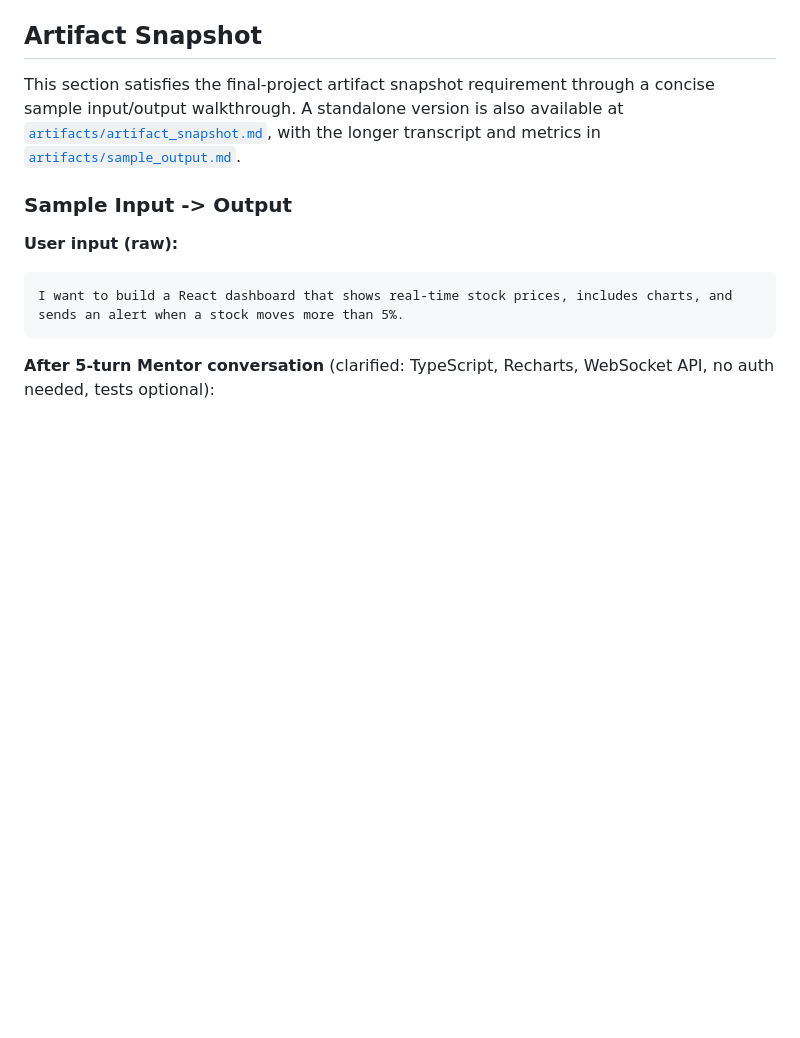
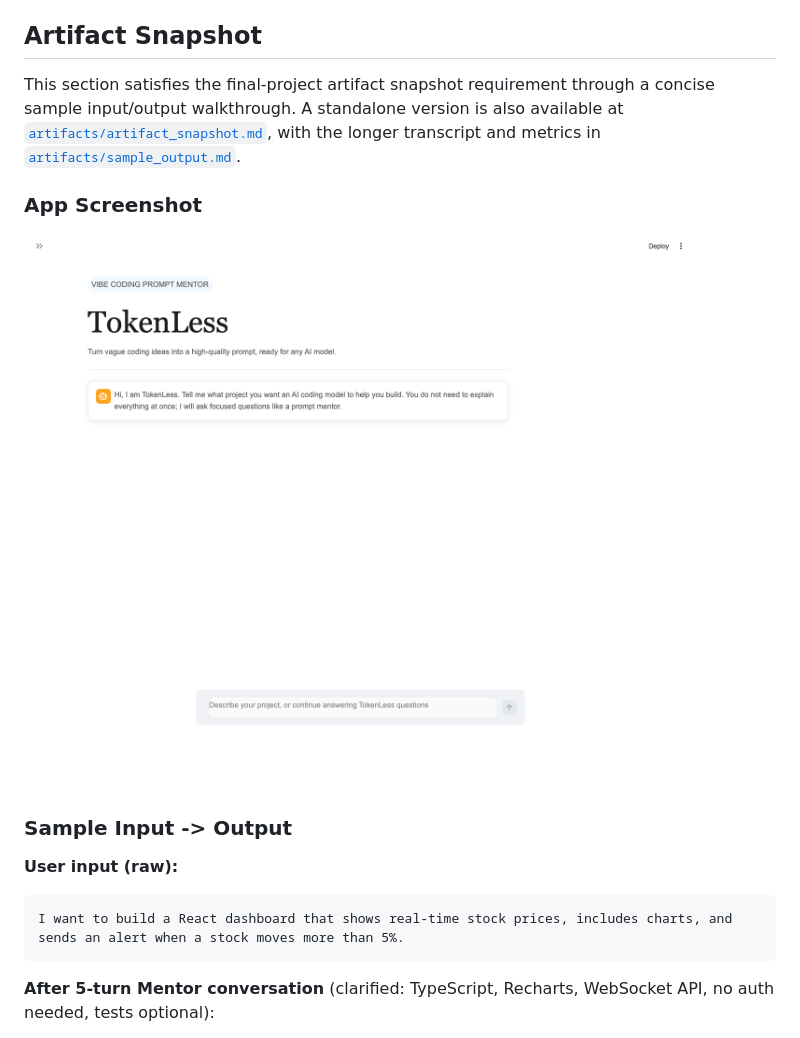
Before and after one commit to coreyjhu-ops/TokenLess, a Markdown page: README.md, the part around the change. Drawn GitHub-style; pictures changed too: artifacts/app-screenshot.png (added); blank space fills up the shorter version.

Commit message:
Add app screenshot artifact

```diff
--- a/README.md
+++ b/README.md
@@ -263,6 +263,10 @@ The system performs well on prompts with 20+ tokens that contain recoverable gap
 
 This section satisfies the final-project artifact snapshot requirement through a concise sample input/output walkthrough. A standalone version is also available at [`artifacts/artifact_snapshot.md`](artifacts/artifact_snapshot.md), with the longer transcript and metrics in [`artifacts/sample_output.md`](artifacts/sample_output.md).
 
+### App Screenshot
+
+![TokenLess Streamlit app screenshot](artifacts/app-screenshot.png)
+
 ### Sample Input -> Output
 
 **User input (raw):**
```
Also changed, not shown: artifacts/artifact_snapshot.md (+5 -0 lines).
